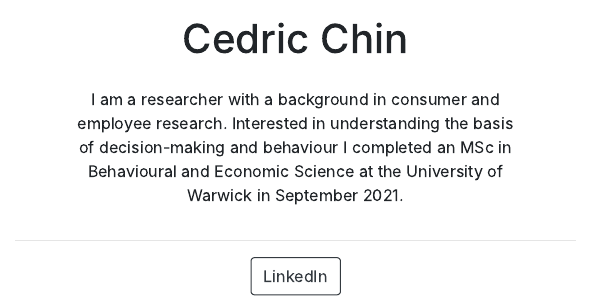
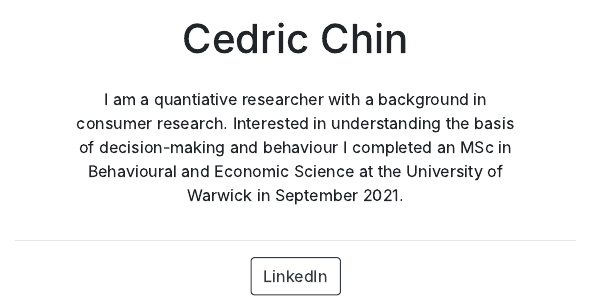
Before and after one commit to cedchin/site, an R Markdown document (index.Rmd): the page in a window 1100 px wide, from 370 px down. The pictures show the output file index.html that the author committed with the source, opened offline.

Commit message:
Updating profile summary

```diff
--- a/index.Rmd
+++ b/index.Rmd
@@ -8,4 +8,4 @@ output:
   postcards::jolla
 ---
 
-I am a researcher with a background in consumer and employee research. Interested in understanding the basis of decision-making and behaviour I completed an MSc in Behavioural and Economic Science at the University of Warwick in September 2021.
+I am a quantiative researcher with a background in consumer research. Interested in understanding the basis of decision-making and behaviour I completed an MSc in Behavioural and Economic Science at the University of Warwick in September 2021.
```
Also changed, not shown: index.html, 1 other file.
